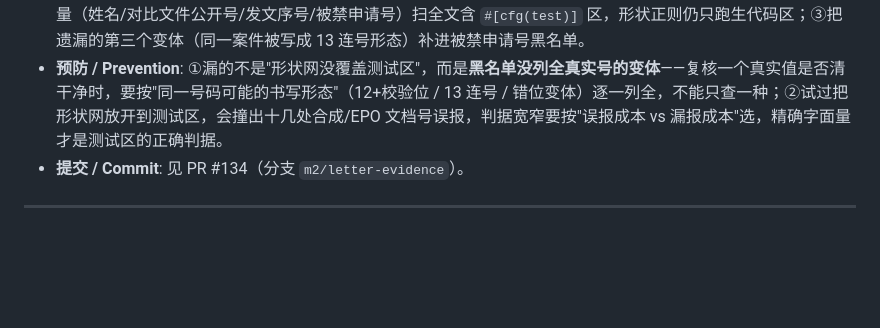
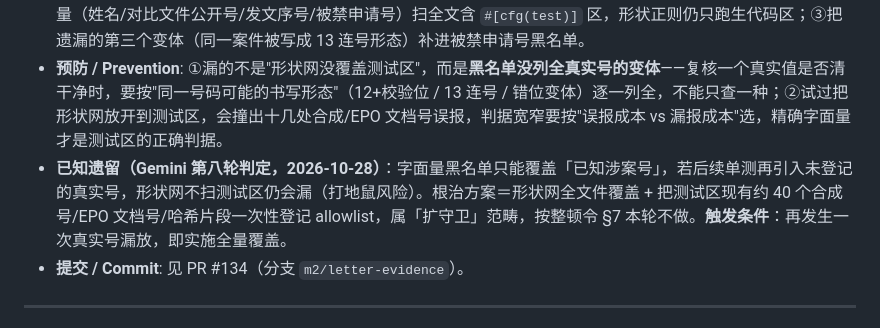
Before and after one commit to jsshwqz/innoforge, a Markdown page: docs/errors.md, the part around the change. Drawn GitHub-style; blank space fills up the shorter version.

Commit message:
docs(errors): ㊲ 补记已知遗留——字面量黑名单的打地鼠风险与全量形状网的触发条件
Gemini 第八轮判定：黑名单只覆盖已知涉案号，新真实号仍会漏；根治需形状网全文件
覆盖 + 约 40 个合成/EPO/哈希片段批量登记 allowlist，属扩守卫范畴（整顿令 §7
本轮不做）。设触发条件：再漏一次真实号即实施全量覆盖。

```diff
--- a/docs/errors.md
+++ b/docs/errors.md
@@ -1355,6 +1355,7 @@
 - **根因 / Root cause**: 守卫对 Rust 文件只截取 `#[cfg(test)]` 之前的「生代码区」再扫全部类目，测试区完全不在扫描范围内。设计初衷是「测试区多是合成夹具」，但合成夹具本来就不会命中**精确禁忌字面量**（真实姓名/公开号/发文序号/被禁申请号），真正需要拦的恰恰是这类硬编码；用"区域"一刀切，等于给测试区开了后门。
 - **修复 / Fix**: ①夹具换成 99 段合成号（并登记进合成 allowlist，可审计）；②守卫改为**字面量全文化**：精确禁忌字面量（姓名/对比文件公开号/发文序号/被禁申请号）扫全文含 `#[cfg(test)]` 区，形状正则仍只跑生代码区；③把遗漏的第三个变体（同一案件被写成 13 连号形态）补进被禁申请号黑名单。
 - **预防 / Prevention**: ①漏的不是"形状网没覆盖测试区"，而是**黑名单没列全真实号的变体**——复核一个真实值是否清干净时，要按"同一号码可能的书写形态"（12+校验位 / 13 连号 / 错位变体）逐一列全，不能只查一种；②试过把形状网放开到测试区，会撞出十几处合成/EPO 文档号误报，判据宽窄要按"误报成本 vs 漏报成本"选，精确字面量才是测试区的正确判据。
+- **已知遗留（Gemini 第八轮判定，2026-10-28）**：字面量黑名单只能覆盖「已知涉案号」，若后续单测再引入未登记的真实号，形状网不扫测试区仍会漏（打地鼠风险）。根治方案＝形状网全文件覆盖 + 把测试区现有约 40 个合成号/EPO 文档号/哈希片段一次性登记 allowlist，属「扩守卫」范畴，按整顿令 §7 本轮不做。**触发条件**：再发生一次真实号漏放，即实施全量覆盖。
 - **提交 / Commit**: 见 PR #134（分支 `m2/letter-evidence`）。
 ---
 
```
